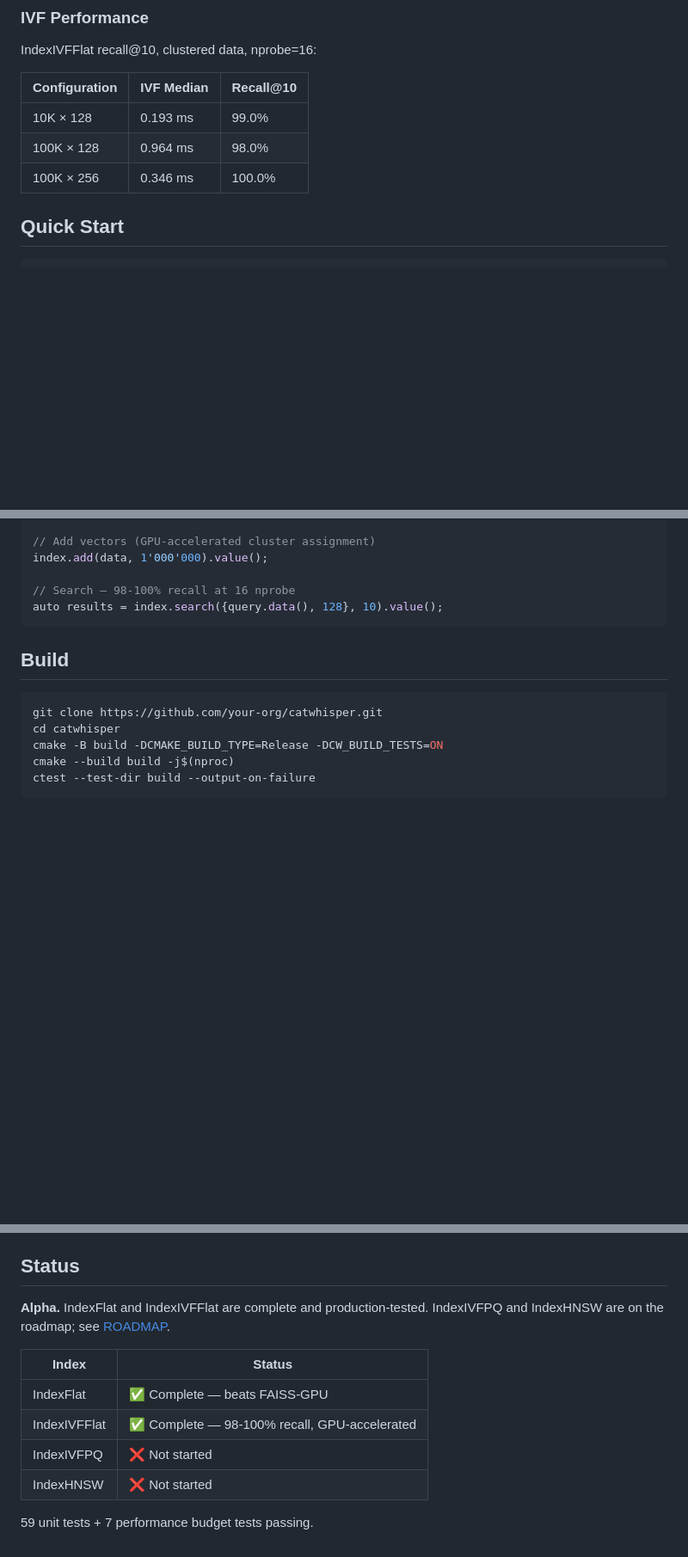
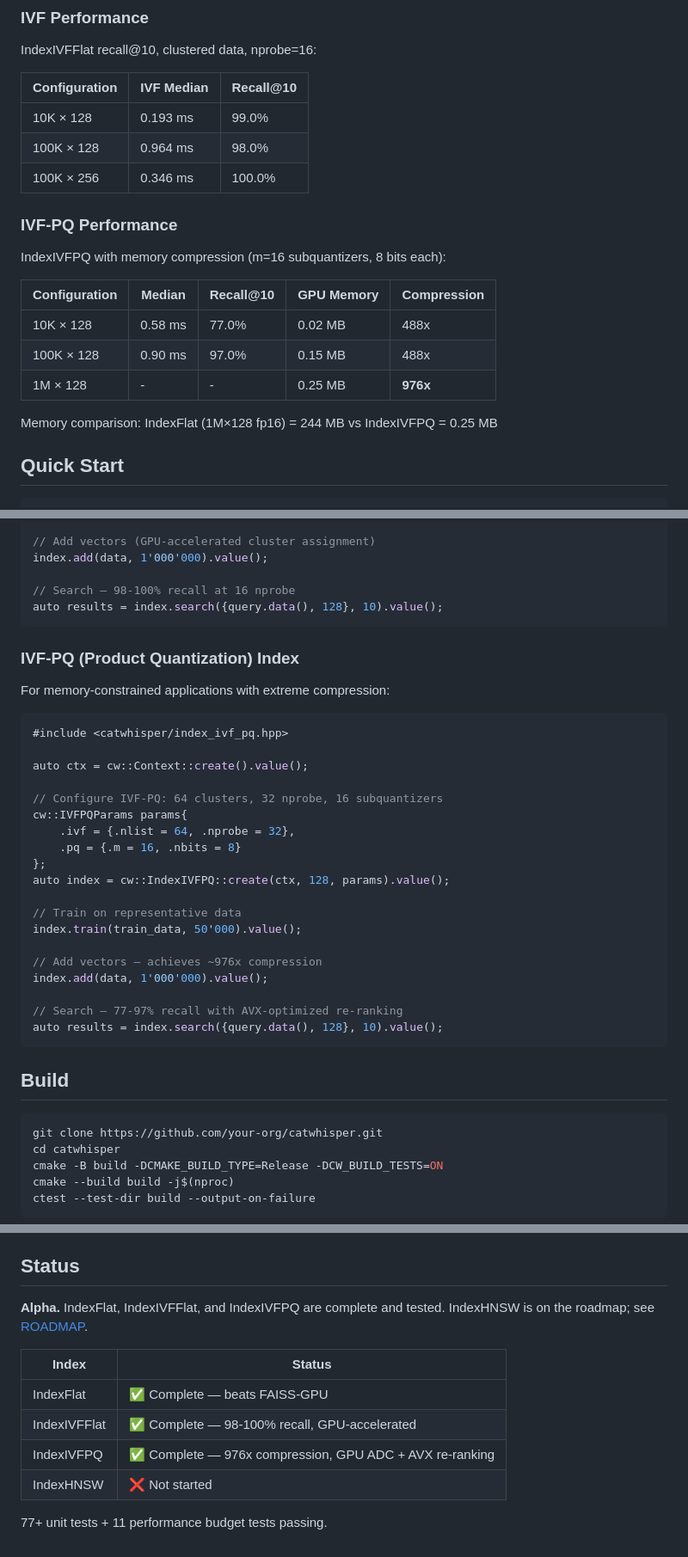
Before and after one commit to IreGaddr/catwhisper, a Markdown page: README.md, 3 parts joined by grey strips. Shown at 86% size. Drawn GitHub-style; blank space fills up the shorter version.

Commit message:
docs: add IndexIVFPQ to README with performance and usage
- Add IVF-PQ performance table (976x compression, 0.58-0.90ms latency)
- Add IVF-PQ code example with IVFPQParams configuration
- Update status table: IndexIVFPQ marked complete
- Update test count: 77+ unit tests + 11 ROTRTA tests

💖 Generated with Crush

Assisted-by: GLM-5 via Crush <crush@charm.land>

````diff
--- a/README.md
+++ b/README.md
@@ -28,6 +28,18 @@ IndexIVFFlat recall@10, clustered data, nprobe=16:
 | 10K × 128     | 0.193 ms   | 99.0% |
 | 100K × 128    | 0.964 ms   | 98.0% |
 | 100K × 256    | 0.346 ms   | 100.0% |
+
+### IVF-PQ Performance
+
+IndexIVFPQ with memory compression (m=16 subquantizers, 8 bits each):
+
+| Configuration | Median | Recall@10 | GPU Memory | Compression |
+|---------------|--------|-----------|------------|-------------|
+| 10K × 128     | 0.58 ms | 77.0% | 0.02 MB | 488x |
+| 100K × 128    | 0.90 ms | 97.0% | 0.15 MB | 488x |
+| 1M × 128      | - | - | 0.25 MB | **976x** |
+
+Memory comparison: IndexFlat (1M×128 fp16) = 244 MB vs IndexIVFPQ = 0.25 MB
 
 ## Quick Start
 
@@ -70,6 +82,32 @@ index.train(train_data, 50'000).value();
 index.add(data, 1'000'000).value();
 
 // Search — 98-100% recall at 16 nprobe
+auto results = index.search({query.data(), 128}, 10).value();
+```
+
+### IVF-PQ (Product Quantization) Index
+
+For memory-constrained applications with extreme compression:
+
+```cpp
+#include <catwhisper/index_ivf_pq.hpp>
+
+auto ctx = cw::Context::create().value();
+
+// Configure IVF-PQ: 64 clusters, 32 nprobe, 16 subquantizers
+cw::IVFPQParams params{
+    .ivf = {.nlist = 64, .nprobe = 32},
+    .pq = {.m = 16, .nbits = 8}
+};
+auto index = cw::IndexIVFPQ::create(ctx, 128, params).value();
+
+// Train on representative data
+index.train(train_data, 50'000).value();
+
+// Add vectors — achieves ~976x compression
+index.add(data, 1'000'000).value();
+
+// Search — 77-97% recall with AVX-optimized re-ranking
 auto results = index.search({query.data(), 128}, 10).value();
 ```
 
@@ -118,14 +156,14 @@ unchanged.
 
 ## Status
 
-**Alpha.** IndexFlat and IndexIVFFlat are complete and production-tested.
-IndexIVFPQ and IndexHNSW are on the roadmap; see [ROADMAP](docs/ROADMAP.md).
+**Alpha.** IndexFlat, IndexIVFFlat, and IndexIVFPQ are complete and tested.
+IndexHNSW is on the roadmap; see [ROADMAP](docs/ROADMAP.md).
 
 | Index | Status |
 |-------|--------|
 | IndexFlat | ✅ Complete — beats FAISS-GPU |
 | IndexIVFFlat | ✅ Complete — 98-100% recall, GPU-accelerated |
-| IndexIVFPQ | ❌ Not started |
+| IndexIVFPQ | ✅ Complete — 976x compression, GPU ADC + AVX re-ranking |
 | IndexHNSW | ❌ Not started |
 
-59 unit tests + 7 performance budget tests passing.
+77+ unit tests + 11 performance budget tests passing.
````
